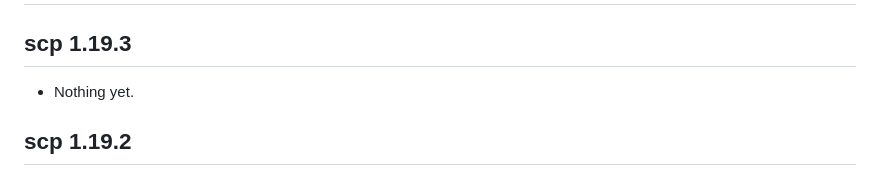
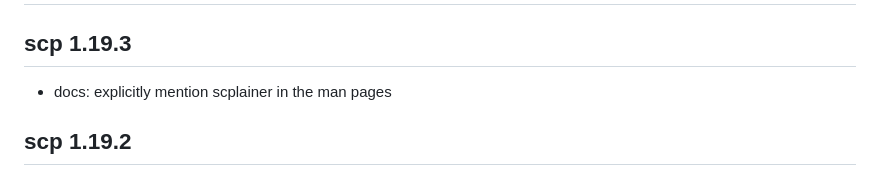
Before and after one commit to UCLouvain-CBIO/scp, a Markdown page: NEWS.md, the part around the change. Drawn GitHub-style.

Commit message:
docs: explicitly mention scplainer in the man pages

```diff
--- a/NEWS.md
+++ b/NEWS.md
@@ -2,7 +2,7 @@
 
 ## scp 1.19.3
 
-- Nothing yet.
+- docs: explicitly mention scplainer in the man pages
 
 ## scp 1.19.2
 
```
